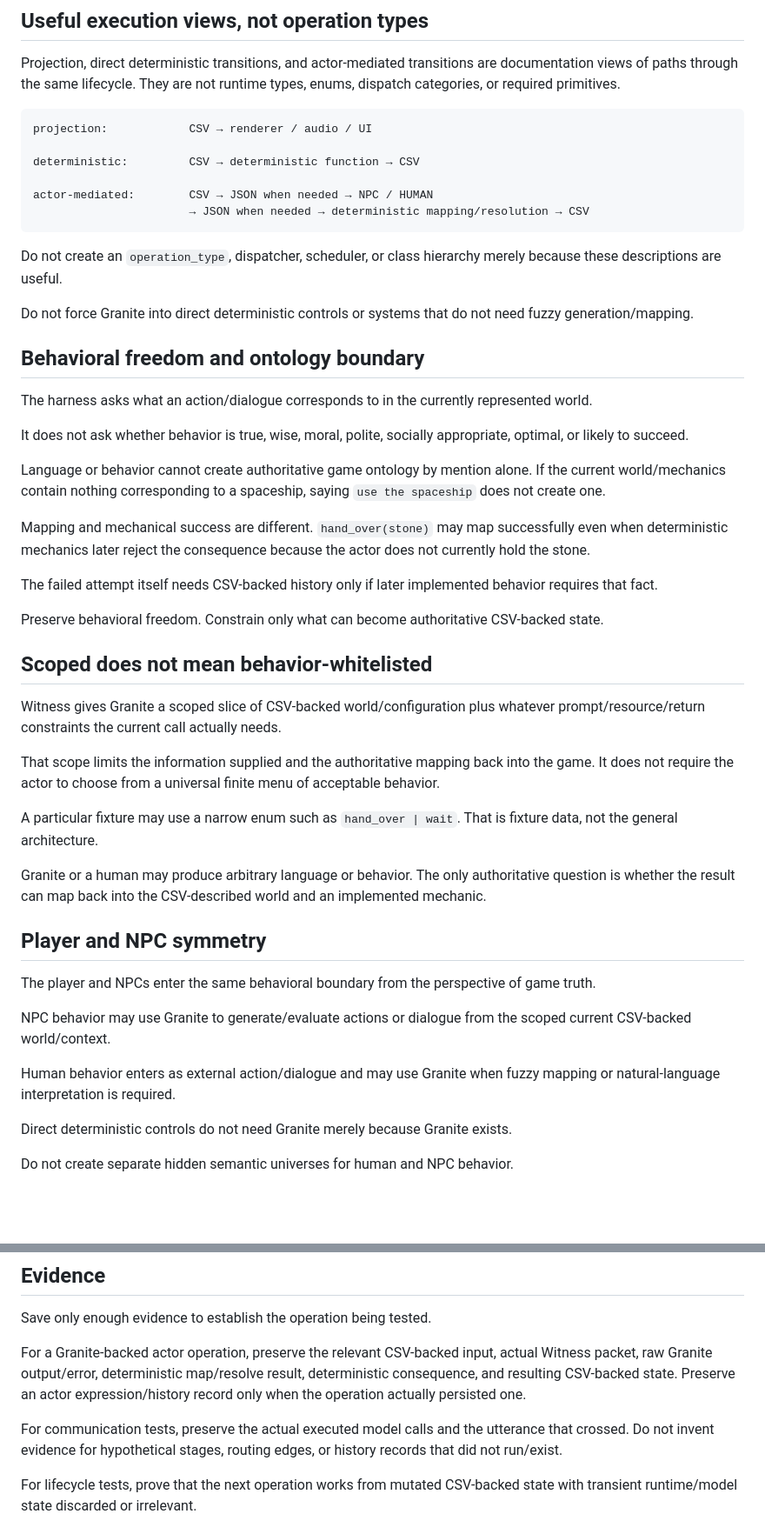
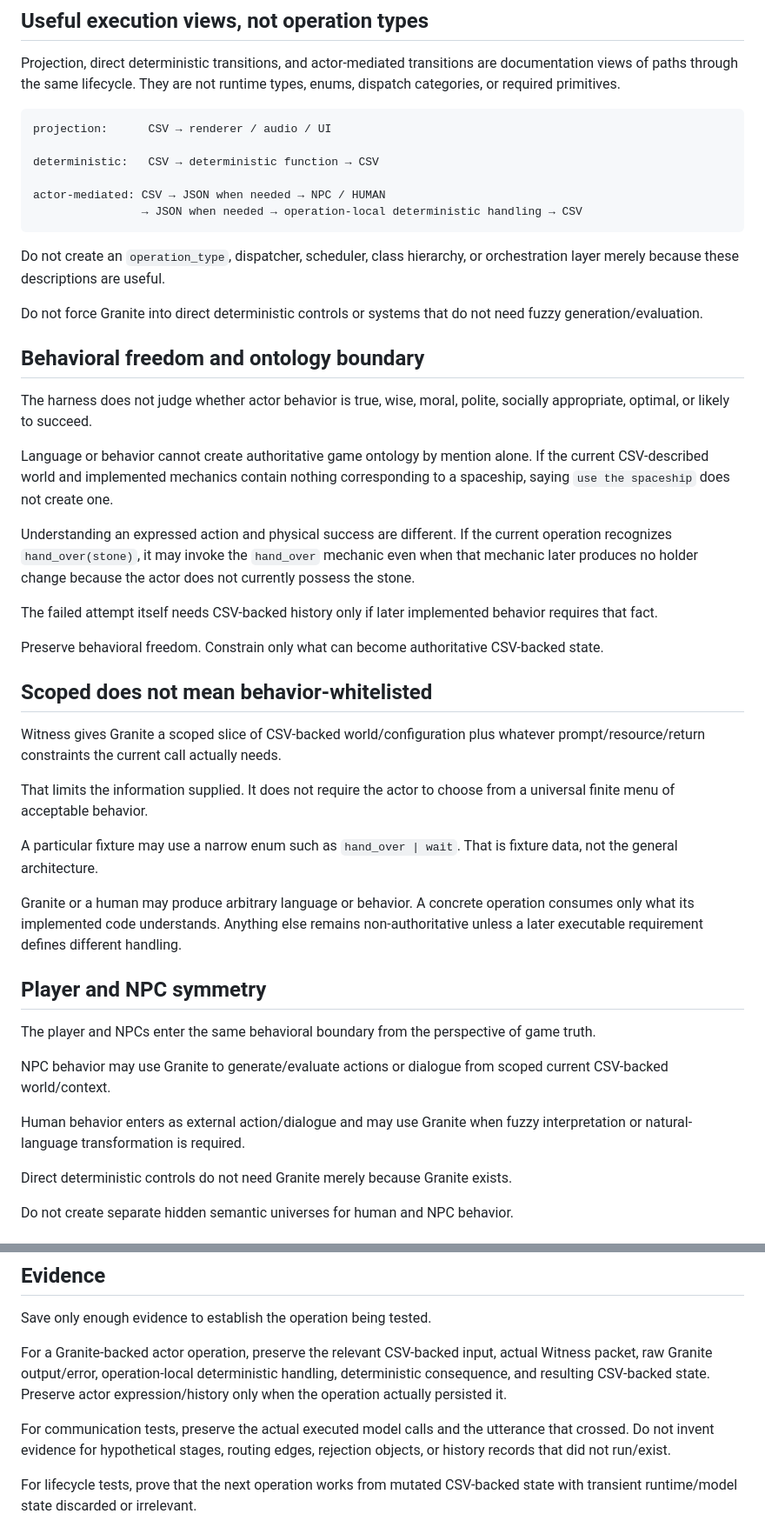
Before and after one commit to NFDFLDTHRY/MochEpoch, a Markdown page: AGENTS.md, 2 parts joined by grey strips. Shown at 87% size. Drawn GitHub-style; blank space fills up the shorter version.

````diff
--- a/AGENTS.md
+++ b/AGENTS.md
@@ -100,27 +100,25 @@ That is the current fixture arrangement, not a frozen final topology. Preserve i
 Projection, direct deterministic transitions, and actor-mediated transitions are documentation views of paths through the same lifecycle. They are not runtime types, enums, dispatch categories, or required primitives.
 
 ```text
-projection:            CSV → renderer / audio / UI
+projection:      CSV → renderer / audio / UI
 
-deterministic:         CSV → deterministic function → CSV
+deterministic:   CSV → deterministic function → CSV
 
-actor-mediated:        CSV → JSON when needed → NPC / HUMAN
-                       → JSON when needed → deterministic mapping/resolution → CSV
+actor-mediated: CSV → JSON when needed → NPC / HUMAN
+                → JSON when needed → operation-local deterministic handling → CSV
 ```
 
-Do not create an `operation_type`, dispatcher, scheduler, or class hierarchy merely because these descriptions are useful.
+Do not create an `operation_type`, dispatcher, scheduler, class hierarchy, or orchestration layer merely because these descriptions are useful.
 
-Do not force Granite into direct deterministic controls or systems that do not need fuzzy generation/mapping.
+Do not force Granite into direct deterministic controls or systems that do not need fuzzy generation/evaluation.
 
 ## Behavioral freedom and ontology boundary
 
-The harness asks what an action/dialogue corresponds to in the currently represented world.
+The harness does not judge whether actor behavior is true, wise, moral, polite, socially appropriate, optimal, or likely to succeed.
 
-It does not ask whether behavior is true, wise, moral, polite, socially appropriate, optimal, or likely to succeed.
+Language or behavior cannot create authoritative game ontology by mention alone. If the current CSV-described world and implemented mechanics contain nothing corresponding to a spaceship, saying `use the spaceship` does not create one.
 
-Language or behavior cannot create authoritative game ontology by mention alone. If the current world/mechanics contain nothing corresponding to a spaceship, saying `use the spaceship` does not create one.
-
-Mapping and mechanical success are different. `hand_over(stone)` may map successfully even when deterministic mechanics later reject the consequence because the actor does not currently hold the stone.
+Understanding an expressed action and physical success are different. If the current operation recognizes `hand_over(stone)`, it may invoke the `hand_over` mechanic even when that mechanic later produces no holder change because the actor does not currently possess the stone.
 
 The failed attempt itself needs CSV-backed history only if later implemented behavior requires that fact.
 
@@ -130,19 +128,19 @@ Preserve behavioral freedom. Constrain only what can become authoritative CSV-ba
 
 Witness gives Granite a scoped slice of CSV-backed world/configuration plus whatever prompt/resource/return constraints the current call actually needs.
 
-That scope limits the information supplied and the authoritative mapping back into the game. It does not require the actor to choose from a universal finite menu of acceptable behavior.
+That limits the information supplied. It does not require the actor to choose from a universal finite menu of acceptable behavior.
 
 A particular fixture may use a narrow enum such as `hand_over | wait`. That is fixture data, not the general architecture.
 
-Granite or a human may produce arbitrary language or behavior. The only authoritative question is whether the result can map back into the CSV-described world and an implemented mechanic.
+Granite or a human may produce arbitrary language or behavior. A concrete operation consumes only what its implemented code understands. Anything else remains non-authoritative unless a later executable requirement defines different handling.
 
 ## Player and NPC symmetry
 
 The player and NPCs enter the same behavioral boundary from the perspective of game truth.
 
-NPC behavior may use Granite to generate/evaluate actions or dialogue from the scoped current CSV-backed world/context.
+NPC behavior may use Granite to generate/evaluate actions or dialogue from scoped current CSV-backed world/context.
 
-Human behavior enters as external action/dialogue and may use Granite when fuzzy mapping or natural-language interpretation is required.
+Human behavior enters as external action/dialogue and may use Granite when fuzzy interpretation or natural-language transformation is required.
 
 Direct deterministic controls do not need Granite merely because Granite exists.
 
@@ -306,9 +296,9 @@ A free tier is not permission.
 
 Save only enough evidence to establish the operation being tested.
 
-For a Granite-backed actor operation, preserve the relevant CSV-backed input, actual Witness packet, raw Granite output/error, deterministic map/resolve result, deterministic consequence, and resulting CSV-backed state. Preserve an actor expression/history record only when the operation actually persisted one.
+For a Granite-backed actor operation, preserve the relevant CSV-backed input, actual Witness packet, raw Granite output/error, operation-local deterministic handling, deterministic consequence, and resulting CSV-backed state. Preserve actor expression/history only when the operation actually persisted it.
 
-For communication tests, preserve the actual executed model calls and the utterance that crossed. Do not invent evidence for hypothetical stages, routing edges, or history records that did not run/exist.
+For communication tests, preserve the actual executed model calls and the utterance that crossed. Do not invent evidence for hypothetical stages, routing edges, rejection objects, or history records that did not run/exist.
 
 For lifecycle tests, prove that the next operation works from mutated CSV-backed state with transient runtime/model state discarded or irrelevant.
 
````
Also changed, not shown: other parts of AGENTS.md (+22 -30 lines).
